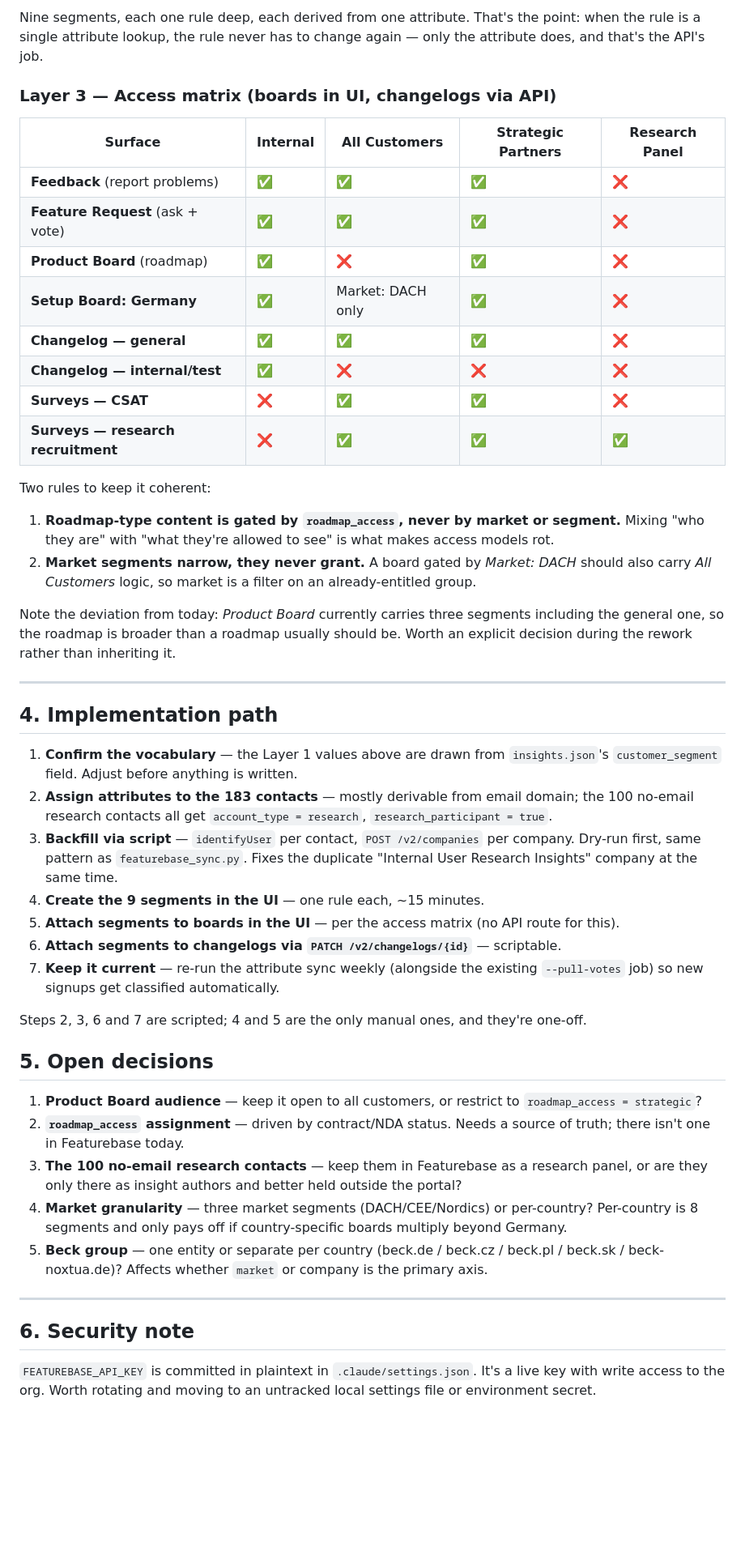
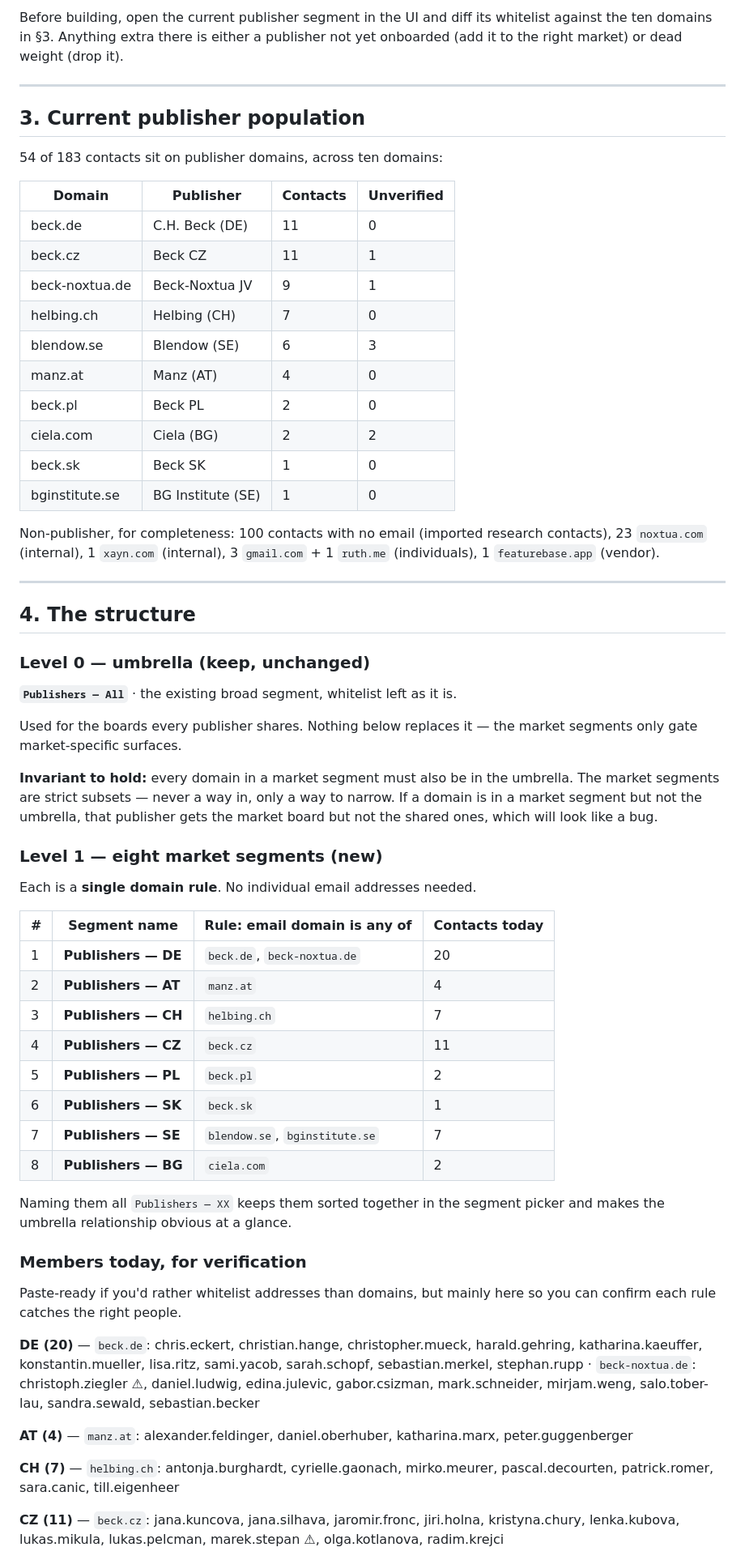
Before and after one commit to LeaDiNox/Customer-Insights-Data, a Markdown page: featurebase_segments_plan.md, the part around one of its changes. Shown at 81% size. Rendered like a GitHub page; blank space fills up the shorter version.

```diff
--- a/featurebase_segments_plan.md
+++ b/featurebase_segments_plan.md
@@ -138,49 +35,64 @@ Deliberately **not** attributes: anything derived (headcount tiers, "is VIP"), a
-Nine segments, each one rule deep, each derived from one attribute. That's the point: when the rule is a single attribute lookup, the rule never has to change again — only the attribute does, and that's the API's job.
-
-### Layer 3 — Access matrix (boards in UI, changelogs via API)
-
-| Surface | Internal | All Customers | Strategic Partners | Research Panel |
-|---|---|---|---|---|
-| **Feedback** (report problems) | ✅ | ✅ | ✅ | ❌ |
-| **Feature Request** (ask + vote) | ✅ | ✅ | ✅ | ❌ |
-| **Product Board** (roadmap) | ✅ | ❌ | ✅ | ❌ |
-| **Setup Board: Germany** | ✅ | Market: DACH only | ✅ | ❌ |
-| **Changelog — general** | ✅ | ✅ | ✅ | ❌ |
-| **Changelog — internal/test** | ✅ | ❌ | ❌ | ❌ |
-| **Surveys — CSAT** | ❌ | ✅ | ✅ | ❌ |
-| **Surveys — research recruitment** | ❌ | ✅ | ✅ | ✅ |
-
-Two rules to keep it coherent:
-
-1. **Roadmap-type content is gated by `roadmap_access`, never by market or segment.** Mixing "who they are" with "what they're allowed to see" is what makes access models rot.
-2. **Market segments narrow, they never grant.** A board gated by *Market: DACH* should also carry *All Customers* logic, so market is a filter on an already-entitled group.
-
-Note the deviation from today: *Product Board* currently carries three segments including the general one, so the roadmap is broader than a roadmap usually should be. Worth an explicit decision during the rework rather than inheriting it.
+Before building, open the current publisher segment in the UI and diff its whitelist against the ten domains in §3. Anything extra there is either a publisher not yet onboarded (add it to the right market) or dead weight (drop it).
 
 ---
 
-## 4. Implementation path
+## 3. Current publisher population
 
-1. **Confirm the vocabulary** — the Layer 1 values above are drawn from `insights.json`'s `customer_segment` field. Adjust before anything is written.
-2. **Assign attributes to the 183 contacts** — mostly derivable from email domain; the 100 no-email research contacts all get `account_type = research`, `research_participant = true`.
-3. **Backfill via script** — `identifyUser` per contact, `POST /v2/companies` per company. Dry-run first, same pattern as `featurebase_sync.py`. Fixes the duplicate "Internal User Research Insights" company at the same time.
-4. **Create the 9 segments in the UI** — one rule each, ~15 minutes.
-5. **Attach segments to boards in the UI** — per the access matrix (no API route for this).
-6. **Attach segments to changelogs via `PATCH /v2/changelogs/{id}`** — scriptable.
-7. **Keep it current** — re-run the attribute sync weekly (alongside the existing `--pull-votes` job) so new signups get classified automatically.
+54 of 183 contacts sit on publisher domains, across ten domains:
 
-Steps 2, 3, 6 and 7 are scripted; 4 and 5 are the only manual ones, and they're one-off.
+| Domain | Publisher | Contacts | Unverified |
+|---|---|---|---|
+| beck.de | C.H. Beck (DE) | 11 | 0 |
+| beck.cz | Beck CZ | 11 | 1 |
+| beck-noxtua.de | Beck-Noxtua JV | 9 | 1 |
+| helbing.ch | Helbing (CH) | 7 | 0 |
+| blendow.se | Blendow (SE) | 6 | 3 |
+| manz.at | Manz (AT) | 4 | 0 |
+| beck.pl | Beck PL | 2 | 0 |
+| ciela.com | Ciela (BG) | 2 | 2 |
+| beck.sk | Beck SK | 1 | 0 |
+| bginstitute.se | BG Institute (SE) | 1 | 0 |
 
-## 5. Open decisions
-
-1. **Product Board audience** — keep it open to all customers, or restrict to `roadmap_access = strategic`?
-2. **`roadmap_access` assignment** — driven by contract/NDA status. Needs a source of truth; there isn't one in Featurebase today.
-3. **The 100 no-email research contacts** — keep them in Featurebase as a research panel, or are they only there as insight authors and better held outside the portal?
-4. **Market granularity** — three market segments (DACH/CEE/Nordics) or per-country? Per-country is 8 segments and only pays off if country-specific boards multiply beyond Germany.
-5. **Beck group** — one entity or separate per country (beck.de / beck.cz / beck.pl / beck.sk / beck-noxtua.de)? Affects whether `market` or company is the primary axis.
+Non-publisher, for completeness: 100 contacts with no email (imported research contacts), 23 `noxtua.com` (internal), 1 `xayn.com` (internal), 3 `gmail.com` + 1 `ruth.me` (individuals), 1 `featurebase.app` (vendor).
 
 ---
 
-## 6. Security note
+## 4. The structure
 
-`FEATUREBASE_API_KEY` is committed in plaintext in `.claude/settings.json`. It's a live key with write access to the org. Worth rotating and moving to an untracked local settings file or environment secret.
+### Level 0 — umbrella (keep, unchanged)
+
+**`Publishers — All`** · the existing broad segment, whitelist left as it is.
+
+Used for the boards every publisher shares. Nothing below replaces it — the market segments only gate market-specific surfaces.
+
+**Invariant to hold:** every domain in a market segment must also be in the umbrella. The market segments are strict subsets — never a way in, only a way to narrow. If a domain is in a market segment but not the umbrella, that publisher gets the market board but not the shared ones, which will look like a bug.
+
+### Level 1 — eight market segments (new)
+
+Each is a **single domain rule**. No individual email addresses needed.
+
+| # | Segment name | Rule: email domain is any of | Contacts today |
+|---|---|---|---|
+| 1 | **Publishers — DE** | `beck.de`, `beck-noxtua.de` | 20 |
+| 2 | **Publishers — AT** | `manz.at` | 4 |
+| 3 | **Publishers — CH** | `helbing.ch` | 7 |
+| 4 | **Publishers — CZ** | `beck.cz` | 11 |
+| 5 | **Publishers — PL** | `beck.pl` | 2 |
+| 6 | **Publishers — SK** | `beck.sk` | 1 |
+| 7 | **Publishers — SE** | `blendow.se`, `bginstitute.se` | 7 |
+| 8 | **Publishers — BG** | `ciela.com` | 2 |
+
+Naming them all `Publishers — XX` keeps them sorted together in the segment picker and makes the umbrella relationship obvious at a glance.
+
+### Members today, for verification
+
+Paste-ready if you'd rather whitelist addresses than domains, but mainly here so you can confirm each rule catches the right people.
+
+**DE (20)** — `beck.de`: chris.eckert, christian.hange, christopher.mueck, harald.gehring, katharina.kaeuffer, konstantin.mueller, lisa.ritz, sami.yacob, sarah.schopf, sebastian.merkel, stephan.rupp · `beck-noxtua.de`: christoph.ziegler ⚠, daniel.ludwig, edina.julevic, gabor.csizman, mark.schneider, mirjam.weng, salo.tober-lau, sandra.sewald, sebastian.becker
+
+**AT (4)** — `manz.at`: alexander.feldinger, daniel.oberhuber, katharina.marx, peter.guggenberger
+
+**CH (7)** — `helbing.ch`: antonja.burghardt, cyrielle.gaonach, mirko.meurer, pascal.decourten, patrick.romer, sara.canic, till.eigenheer
+
+**CZ (11)** — `beck.cz`: jana.kuncova, jana.silhava, jaromir.fronc, jiri.holna, kristyna.chury, lenka.kubova, lukas.mikula, lukas.pelcman, marek.stepan ⚠, olga.kotlanova, radim.krejci
+
```
Also changed, not shown: other parts of featurebase_segments_plan.md (+83 -120 lines).
